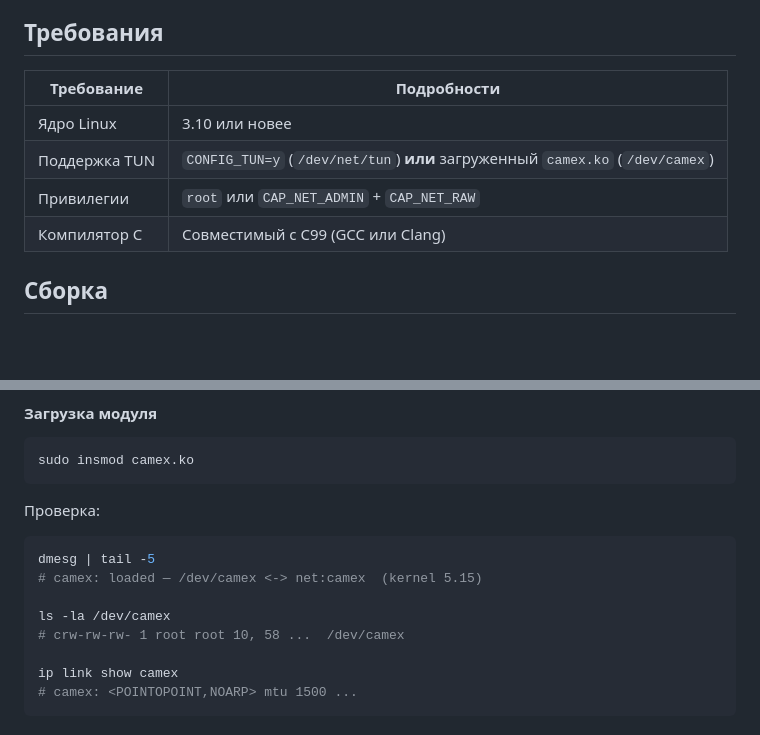
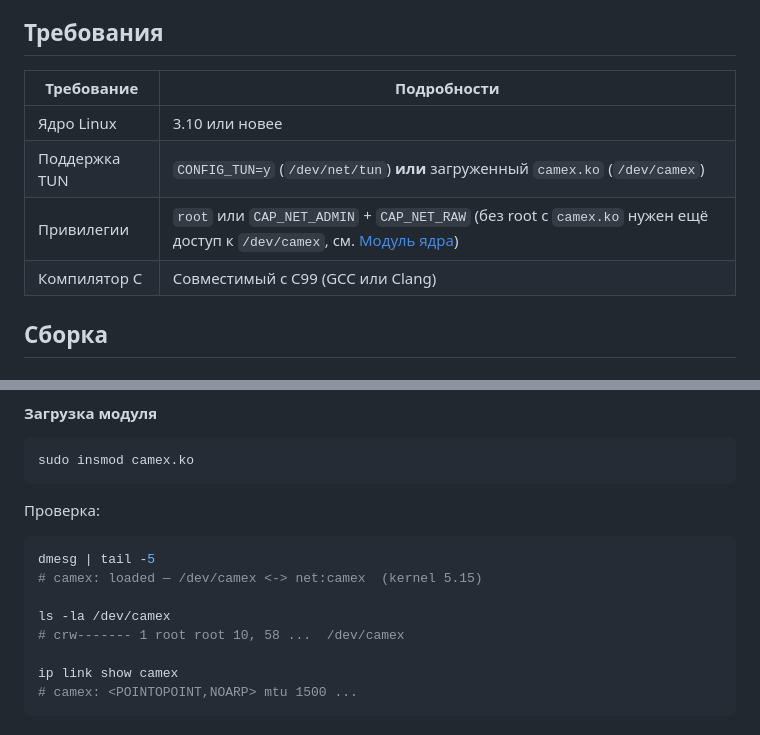
Before and after one commit to OpenIPC/camex, a Markdown page: README.ru.md, 2 parts joined by grey strips. Drawn GitHub-style; blank space fills up the shorter version.

```diff
--- a/README.ru.md
+++ b/README.ru.md
@@ -63,12 +63,12 @@ sudo ./camex --mode client \
 
 ## Требования
 
-| Требование    | Подробности                                                                   |
-| ------------- | ----------------------------------------------------------------------------- |
-| Ядро Linux    | 3.10 или новее                                                                |
-| Поддержка TUN | `CONFIG_TUN=y` (`/dev/net/tun`) **или** загруженный `camex.ko` (`/dev/camex`) |
-| Привилегии    | `root` или `CAP_NET_ADMIN` + `CAP_NET_RAW`                                    |
-| Компилятор C  | Совместимый с C99 (GCC или Clang)                                             |
+| Требование    | Подробности                                                                                                                         |
+| ------------- | ----------------------------------------------------------------------------------------------------------------------------------- |
+| Ядро Linux    | 3.10 или новее                                                                                                                      |
+| Поддержка TUN | `CONFIG_TUN=y` (`/dev/net/tun`) **или** загруженный `camex.ko` (`/dev/camex`)                                                       |
+| Привилегии    | `root` или `CAP_NET_ADMIN` + `CAP_NET_RAW` (без root с `camex.ko` нужен ещё доступ к `/dev/camex`, см. [Модуль ядра](#модуль-ядра)) |
+| Компилятор C  | Совместимый с C99 (GCC или Clang)                                                                                                   |
 
 ## Сборка
 
@@ -375,7 +392,7 @@ dmesg | tail -5
 # camex: loaded — /dev/camex <-> net:camex  (kernel 5.15)
 
 ls -la /dev/camex
-# crw-rw-rw- 1 root root 10, 58 ...  /dev/camex
+# crw------- 1 root root 10, 58 ...  /dev/camex
 
 ip link show camex
 # camex: <POINTOPOINT,NOARP> mtu 1500 ...
```
Also changed, not shown: other parts of README.ru.md (+31 -13 lines), README.md (+2 -1 lines), README.zh-CN.md (+37 -20 lines).
